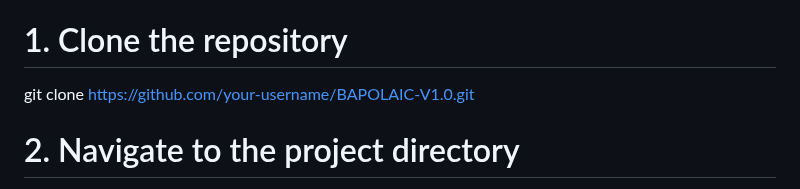
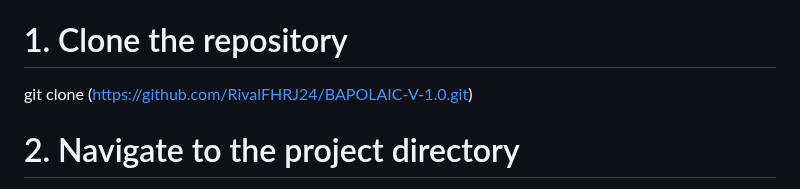
Before and after one commit to RivalFHRJ24/BAPOLAIC-V-1.0, a Markdown page: README.md, the part around the change. Drawn GitHub-style.

```diff
--- a/README.md
+++ b/README.md
@@ -39,7 +39,7 @@ bash
 Copy
 Edit
 # 1. Clone the repository
-git clone [https://github.com/your-username/BAPOLAIC-V1.0.git](https://github.com/RivalFHRJ24/BAPOLAIC-V-1.0.git)
+git clone (https://github.com/RivalFHRJ24/BAPOLAIC-V-1.0.git)
 
 # 2. Navigate to the project directory
 cd BAPOLAIC-V1.0
```
